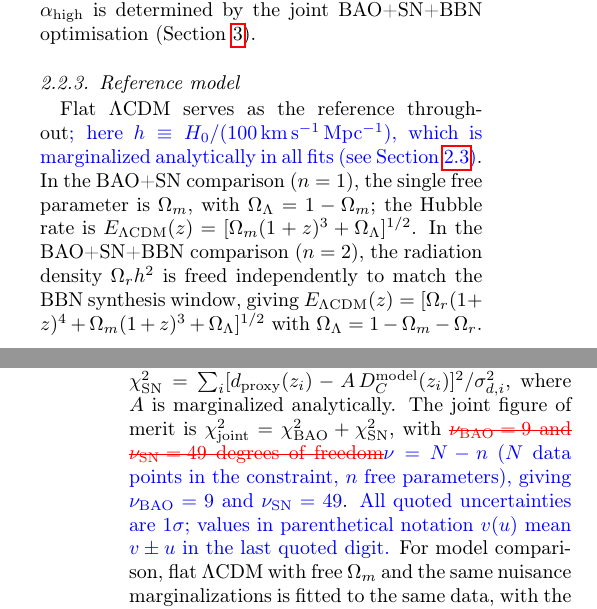
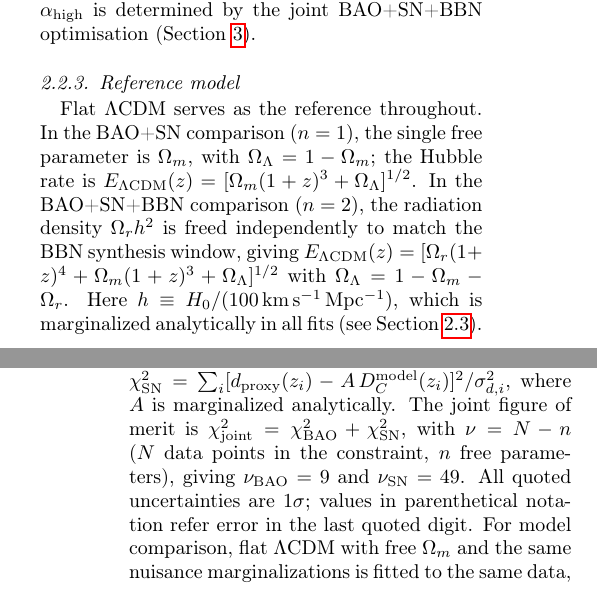
Before and after one commit to robertmonjo/bao_sn_bbn, a LaTeX paper (main.tex): two parts of the columns of pages 2 and 3 of 6, joined at a grey line, cut so that both start at the same text. Compiled offline with pdfLaTeX.

Commit message:
Update on Overleaf.

```diff
--- a/main.tex
+++ b/main.tex
@@ -102,11 +102,11 @@ recovers $\alpha(0)=\alpha_{\mathrm{low}}$ exactly and $\alpha\to\alpha_{\mathrm
 
 \subsubsection{Reference model}\label{sec:lcdm}
 
-Flat $\Lambda$CDM serves as the reference throughout\textcolor{blue}{; here $h\equiv H_0/(100\,\mathrm{km\,s^{-1}\,Mpc^{-1}})$, which is marginalized analytically in all fits (see Section~\ref{sec:methods:likelihood})}. In the BAO+SN comparison ($n=1$), the single free parameter is $\Omega_m$, with $\Omega_\Lambda=1-\Omega_m$; the Hubble rate is $E_{\Lambda\mathrm{CDM}}(z)=[\Omega_m(1+z)^3+\Omega_\Lambda]^{1/2}$. In the BAO+SN+BBN comparison ($n=2$), the radiation density $\Omega_r h^2$ is freed independently to match the BBN synthesis window, giving $E_{\Lambda\mathrm{CDM}}(z)=[\Omega_r(1+z)^4+\Omega_m(1+z)^3+\Omega_\Lambda]^{1/2}$ with $\Omega_\Lambda=1-\Omega_m-\Omega_r$.
+Flat $\Lambda$CDM serves as the reference throughout. In the BAO+SN comparison ($n=1$), the single free parameter is $\Omega_m$, with $\Omega_\Lambda=1-\Omega_m$; the Hubble rate is $E_{\Lambda\mathrm{CDM}}(z)=[\Omega_m(1+z)^3+\Omega_\Lambda]^{1/2}$. In the BAO+SN+BBN comparison ($n=2$), the radiation density $\Omega_r h^2$ is freed independently to match the BBN synthesis window, giving $E_{\Lambda\mathrm{CDM}}(z)=[\Omega_r(1+z)^4+\Omega_m(1+z)^3+\Omega_\Lambda]^{1/2}$ with $\Omega_\Lambda=1-\Omega_m-\Omega_r$. Here $h\equiv H_0/(100\,\mathrm{km\,s^{-1}\,Mpc^{-1}})$, which is marginalized analytically in all fits (see Section~\ref{sec:methods:likelihood}).
 
 \subsection{Likelihood analysis}\label{sec:methods:likelihood}
 
-Statistical analyses keep $\alpha$ as the single geometric parameter. The fit quality is measured by $\chi_{\rm BAO}^2=(\mathbf{D}^{\rm obs}-\mathbf{D}^{\rm model})^T C^{-1}(\mathbf{D}^{\rm obs}-\mathbf{D}^{\rm model})$, where $\mathbf{D}$ is the vector of measured distance ratios $\{D_M/r_s, D_H/r_s, D_V/r_s\}$ and $C$ is the DESI DR1 full covariance matrix across all BAO distance combinations. Nuisance parameters are eliminated analytically: for BAO the nuisance $\beta=c/(H_0 r_s)$ is minimized at each $\alpha$. For the supernova data, $\chi^2_{\rm SN}=\sum_i [d_{\rm proxy}(z_i)-A\,D_C^{\rm model}(z_i)]^2/\sigma_{d,i}^2$, where $A$ is marginalized analytically. The joint figure of merit is $\chi^2_{\rm joint}=\chi^2_{\rm BAO}+\chi^2_{\rm SN}$, with \textcolor{red}{\sout{$\nu_{\rm BAO}=9$ and $\nu_{\rm SN}=49$ degrees of freedom}}\textcolor{blue}{$\nu=N-n$ ($N$ data points in the constraint, $n$ free parameters), giving $\nu_{\rm BAO}=9$ and $\nu_{\rm SN}=49$}. \textcolor{blue}{All quoted uncertainties are $1\sigma$; values in parenthetical notation $v(u)$ mean $v\pm u$ in the last quoted digit.} For model comparison, flat $\Lambda$CDM with free $\Omega_m$ and the same nuisance marginalizations is fitted to the same data, with the Akaike Information Criterion (AIC; \cite{burnham2002model}) adopting $|\Delta\mathrm{AIC}|<2$ as the threshold for indistinguishable model performance.
+Statistical analyses keep $\alpha$ as the single geometric parameter. The fit quality is measured by $\chi_{\rm BAO}^2=(\mathbf{D}^{\rm obs}-\mathbf{D}^{\rm model})^T C^{-1}(\mathbf{D}^{\rm obs}-\mathbf{D}^{\rm model})$, where $\mathbf{D}$ is the vector of measured distance ratios $\{D_M/r_s, D_H/r_s, D_V/r_s\}$ and $C$ is the DESI DR1 full covariance matrix across all BAO distance combinations. Nuisance parameters are eliminated analytically: for BAO the nuisance $\beta=c/(H_0 r_s)$ is minimized at each $\alpha$. For the supernova data, $\chi^2_{\rm SN}=\sum_i [d_{\rm proxy}(z_i)-A\,D_C^{\rm model}(z_i)]^2/\sigma_{d,i}^2$, where $A$ is marginalized analytically. The joint figure of merit is $\chi^2_{\rm joint}=\chi^2_{\rm BAO}+\chi^2_{\rm SN}$, with $\nu=N-n$ ($N$ data points in the constraint, $n$ free parameters), giving $\nu_{\rm BAO}=9$ and $\nu_{\rm SN}=49$. All quoted uncertainties are $1\sigma$; values in parenthetical notation refer error in the last quoted digit. For model comparison, flat $\Lambda$CDM with free $\Omega_m$ and the same nuisance marginalizations is fitted to the same data, with the Akaike Information Criterion (AIC; \cite{burnham2002model}) adopting $|\Delta\mathrm{AIC}|<2$ as the threshold for indistinguishable model performance.
 
 \section{Results}\label{sec:results}
 
```
